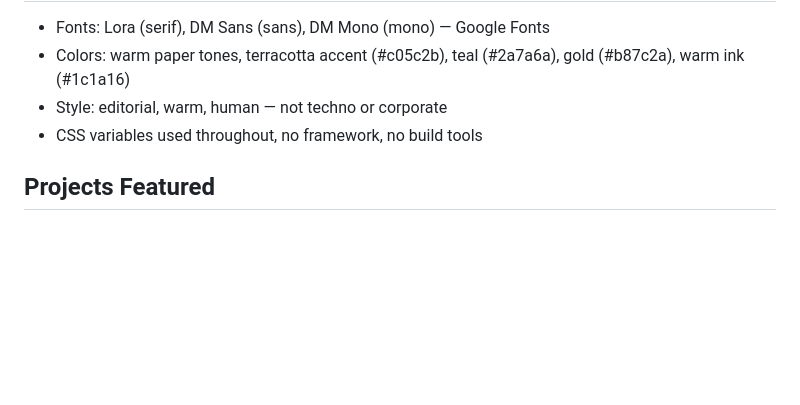
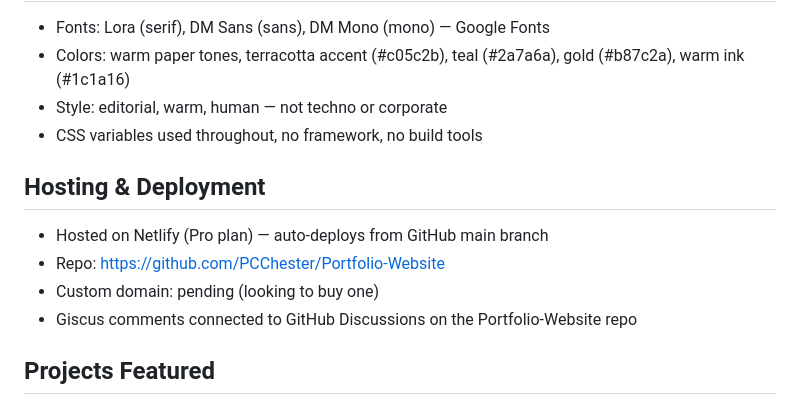
Before and after one commit to PCChester/Portfolio-Website, a Markdown page: context.md, the part around one of its changes. Rendered like a GitHub page; blank space fills up the shorter version.

```diff
--- a/context.md
+++ b/context.md
@@ -56,6 +79,12 @@ A personal portfolio website for Chris Chester to attract employment as an AI Au
 - Style: editorial, warm, human — not techno or corporate
 - CSS variables used throughout, no framework, no build tools
 
+## Hosting & Deployment
+- Hosted on Netlify (Pro plan) — auto-deploys from GitHub main branch
+- Repo: https://github.com/PCChester/Portfolio-Website
+- Custom domain: pending (looking to buy one)
+- Giscus comments connected to GitHub Discussions on the Portfolio-Website repo
+
 ## Projects Featured
 - **Lead Scout** (COMPLETE) — 5-stage AI pipeline: discover → score → classify → find contact → draft cold email. GitHub: https://github.com/PCChester/Lead-Scout
 - **Bellabeat Case Study** (COMPLETE) — Google Data Analytics capstone. Key finding: compensatory over-exertion pattern → Burnout Prevention feature recommendation. GitHub: https://github.com/PCChester/Bellabeat-Case-Study
```
Also changed, not shown: other parts of context.md (+34 -3 lines).
